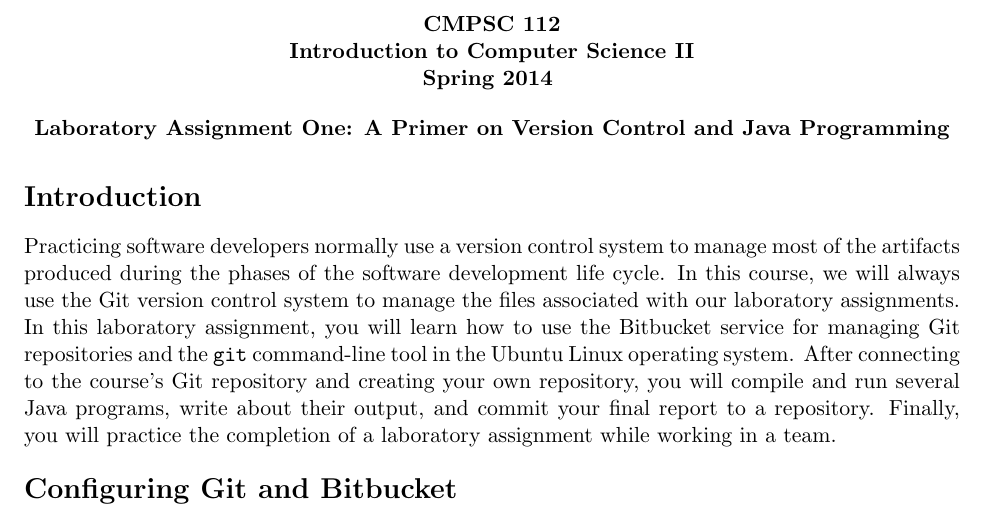
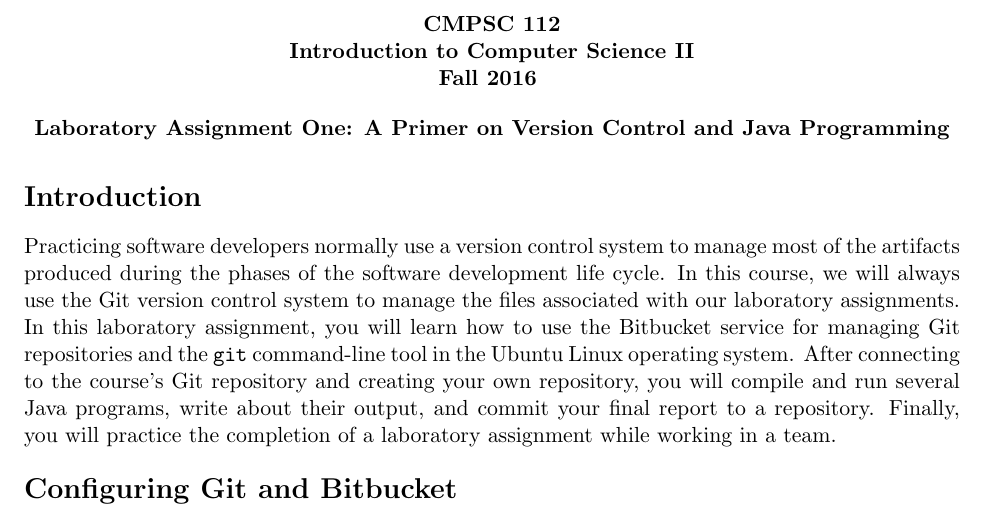
Before and after one commit to gkapfham/cs112F2016, a LaTeX document (labs/lab1/cs112F2016_lab01.tex, which reads labs/lab1/labspre.tex): part of page 1 of 3, cut so that both start at the same text. Compiled offline with pdfLaTeX; a LaTeX package or settings file that is missing is left out.

Commit message:
Updating the labspre header details.

```diff
--- a/labs/lab1/labspre.tex
+++ b/labs/lab1/labspre.tex
@@ -88,7 +88,7 @@
      \begin{center}
      \bf
      CMPSC 112\\Introduction to Computer Science II\\
-     Spring 2014
+     Fall 2016
      \medskip
      \end{center}
      \bf
@@ -104,7 +104,7 @@
     %\immediate\write16{}
     %\immediate\write16{DATE OF HANDOUT?}
     %\read16 to \dateofhandout
-    \def \dateofhandout {January 15, 2015}
+    \def \dateofhandout {September 5, 2016}
     \lfoot{\sc Handed out on \dateofhandout}
     %\immediate\write16{}
     %\immediate\write16{HANDOUT NUMBER?}
```
